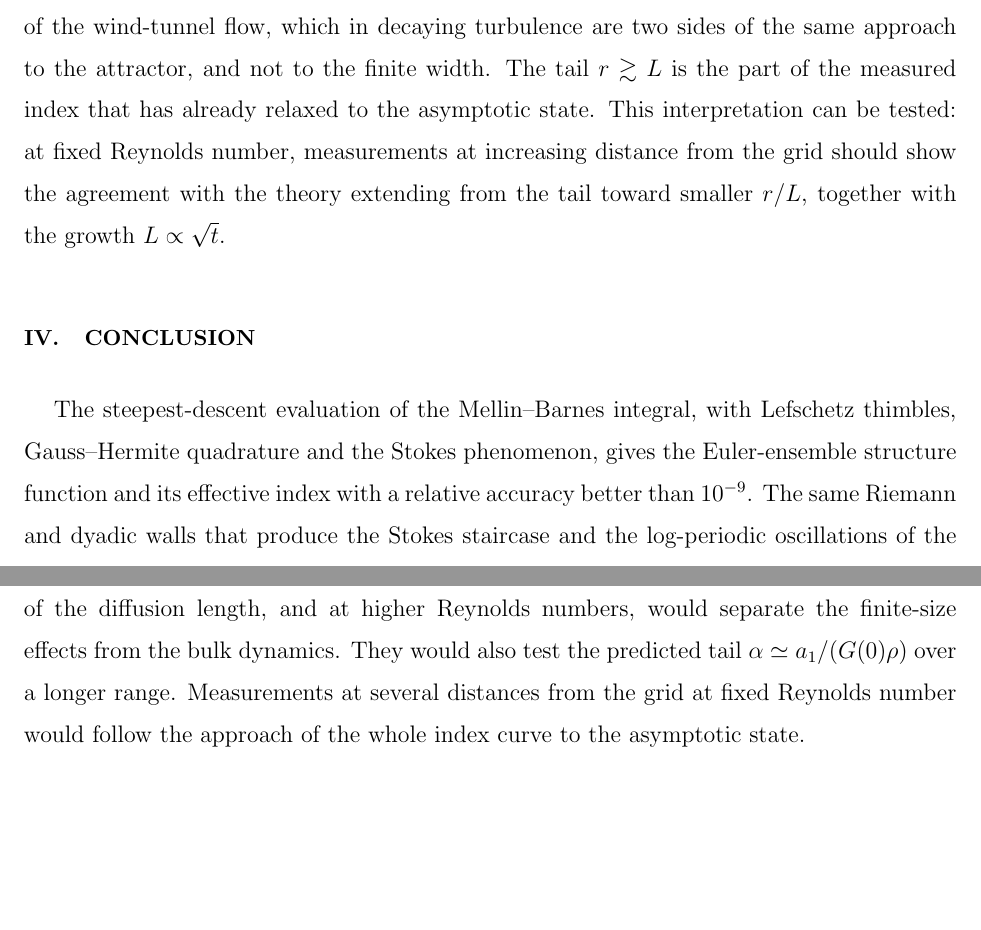
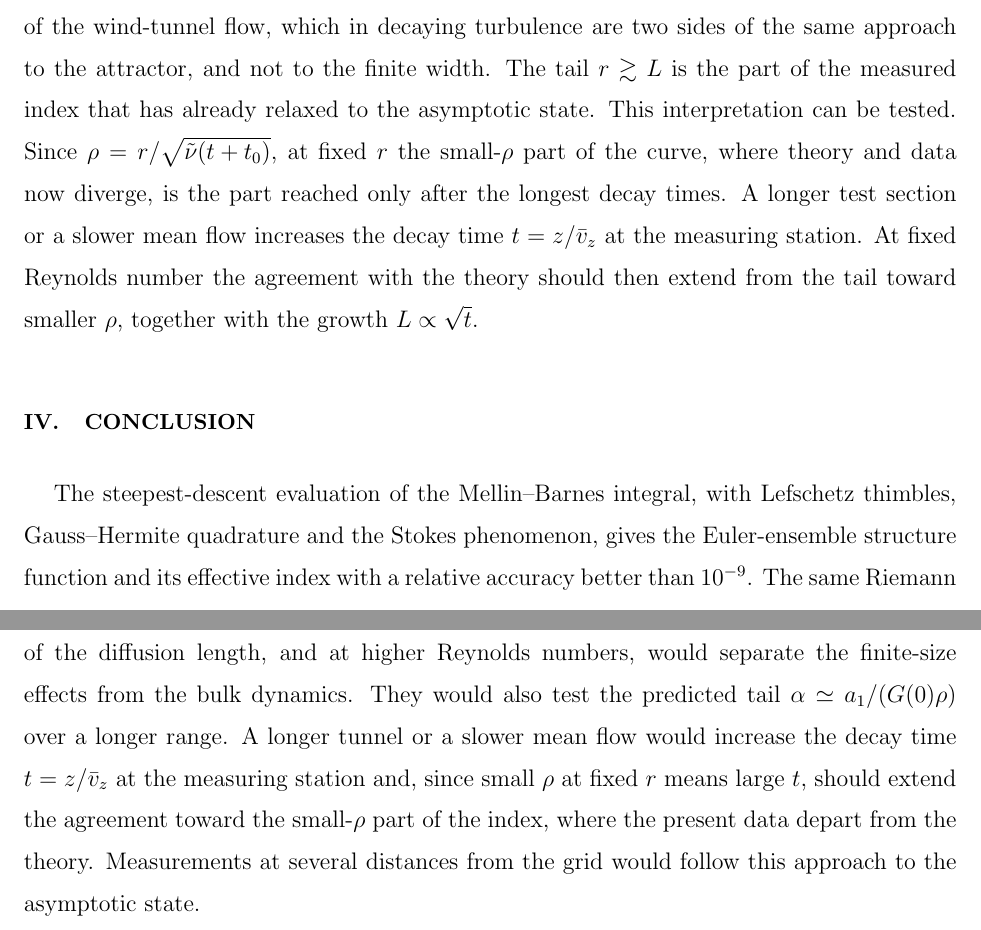
Before and after one commit to sashamigdal/LoopEquations, a LaTeX paper (Mellin/paper/paper.tex): two parts of pages 15 and 17 of 21, joined at a grey line, cut so that both start at the same text, the shorter picture padded with empty space. Compiled offline with pdfLaTeX.

Commit message:
Small rho means long decay time: longer tunnel or slower flow proposed to test the small-rho index (Sec. III D, Conclusions)
Co-Authored-By: Claude Opus 5.5 <noreply@anthropic.com>
Claude-Session: https://claude.ai/code/session_019GFaX1h9JHATir6jfBSqVi

```diff
--- a/Mellin/paper/paper.tex
+++ b/Mellin/paper/paper.tex
@@ -478,9 +478,11 @@ initial transient~\cite{SreeniAkash2025}; followed over very long times, the sim
 whole index curve. We therefore attribute the
 mismatch at $r<L$ to the finite Reynolds number and the finite age of the wind-tunnel flow, which in decaying turbulence
 are two sides of the same approach to the attractor, and not to the finite width. The tail $r\gtrsim L$ is the part of the
-measured index that has already relaxed to the asymptotic state. This interpretation can be tested: at fixed Reynolds number,
-measurements at increasing distance from the grid should show the agreement with the theory extending from the tail
-toward smaller $r/L$, together with the growth $L\propto\sqrt t$.
+measured index that has already relaxed to the asymptotic state. This interpretation can be tested. Since $\rho=r/\sqrt{\tilde\nu(t+t_0)}$, at fixed $r$ the
+small-$\rho$ part of the curve, where theory and data now diverge, is the part reached only after the longest decay times.
+A longer test section or a slower mean flow increases the decay time $t=z/\bar v_z$ at the measuring station. At fixed
+Reynolds number the agreement with the theory should then extend from the tail toward smaller $\rho$, together with the
+growth $L\propto\sqrt t$.
 
 \section{Conclusion}
 
@@ -533,8 +535,10 @@ different consequences of the same solution. Together they are one more verifica
 
 Wind-tunnel experiments with a larger cross-section, reaching larger separations in units of the diffusion length, and at
 higher Reynolds numbers, would separate the finite-size effects from the bulk dynamics. They would also test the predicted
-tail $\alpha\simeq a_1/(G(0)\rho)$ over a longer range. Measurements at several distances from the grid at fixed Reynolds
-number would follow the approach of the whole index curve to the asymptotic state.
+tail $\alpha\simeq a_1/(G(0)\rho)$ over a longer range. A longer tunnel or a slower mean flow would increase the decay time
+$t=z/\bar v_z$ at the measuring station and, since small $\rho$ at fixed $r$ means large $t$, should extend the agreement
+toward the small-$\rho$ part of the index, where the present data depart from the theory. Measurements at several distances
+from the grid would follow this approach to the asymptotic state.
 
 \clearpage
 \begin{acknowledgments}
```
Also changed, not shown: Mellin/paper/paper.pdf.
